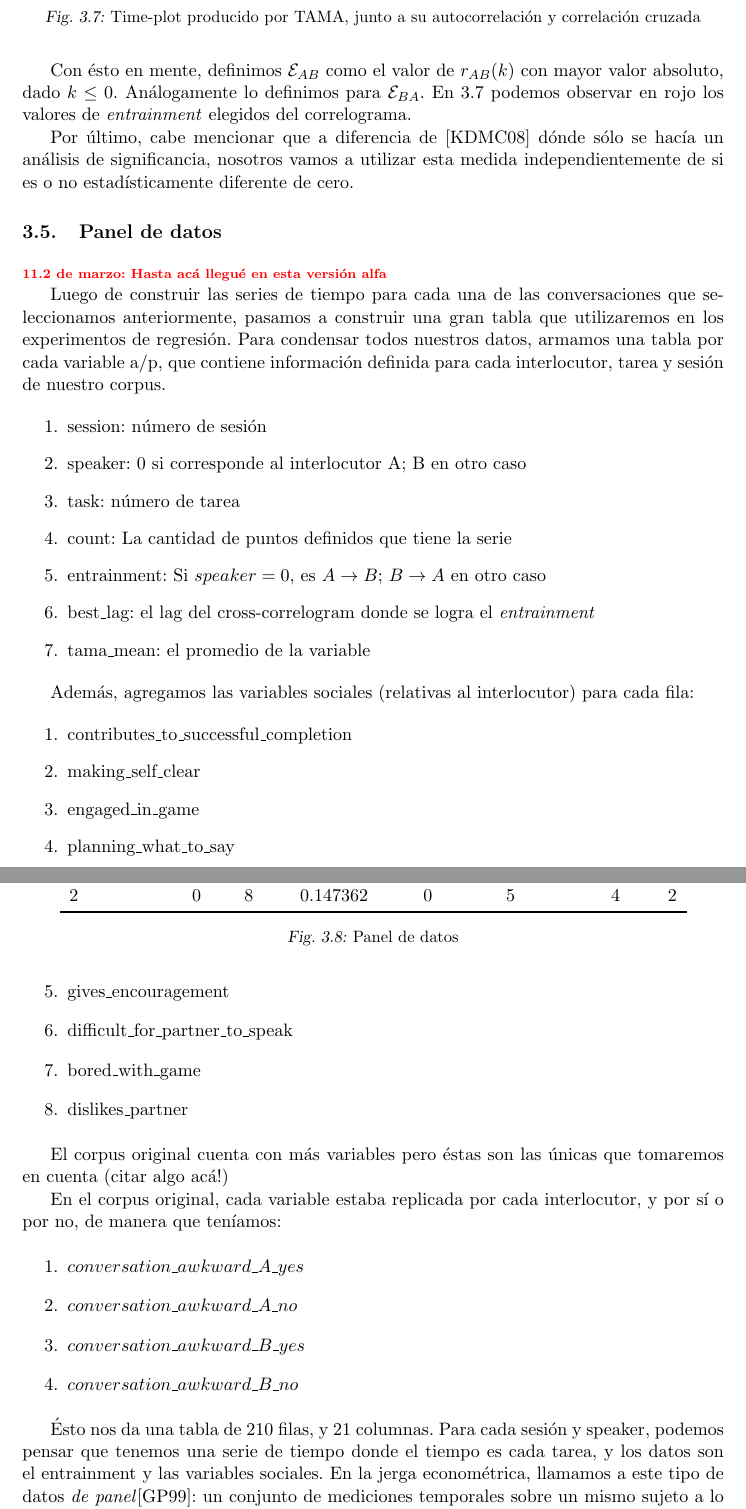
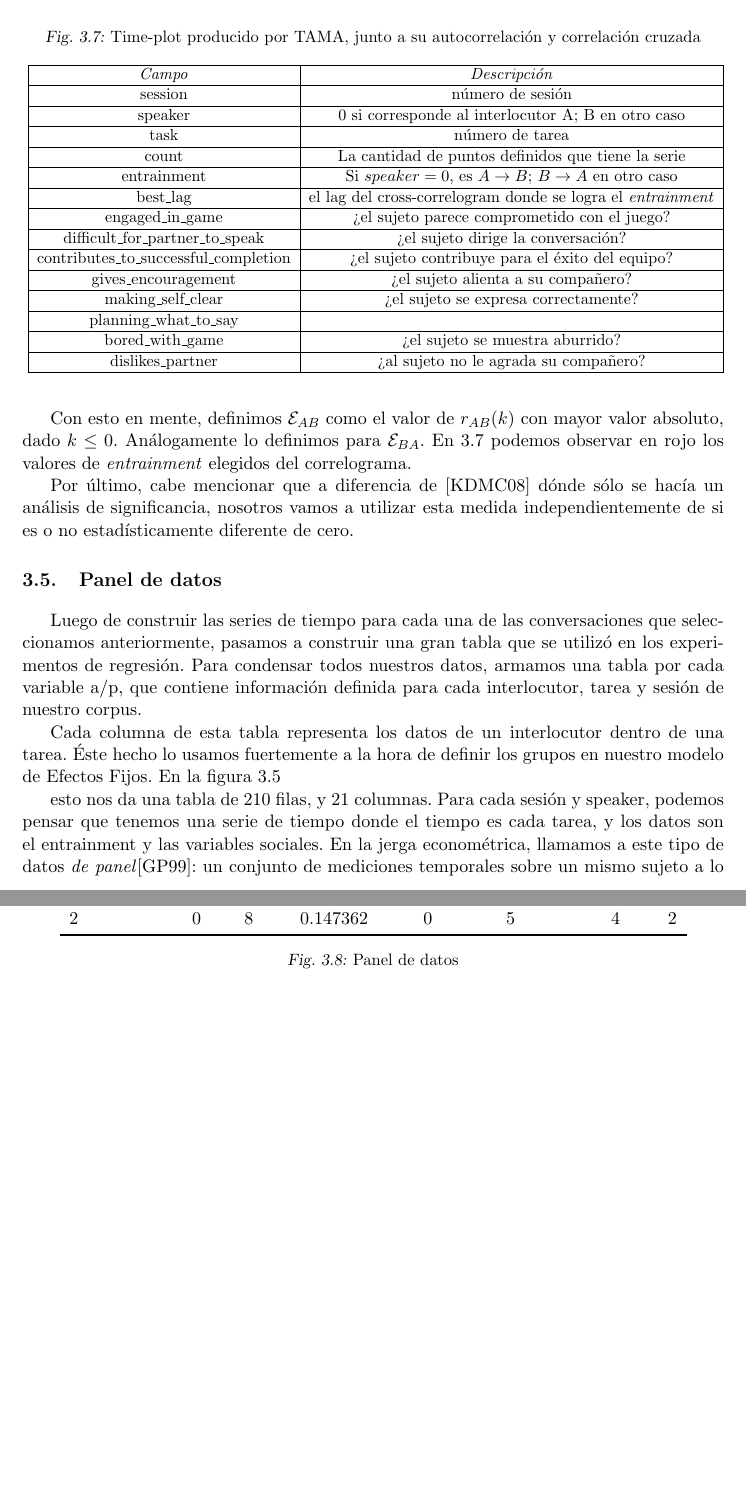
Before and after one commit to luquesky/tesis, a LaTeX thesis (latex/src/tesis.tex, which reads latex/src/panel_data.tex, latex/src/tama.tex): two parts of pages 24 and 25 of 48 before the commit and two parts of pages 24 and 25 of 46 after it, joined at a grey line, cut so that both start at the same text, the shorter picture padded with empty space. The pictures show the PDF file latex/tesis.pdf that the author committed with the source.

Commit message:
Enhance panel data

```diff
--- a/latex/src/panel_data.tex
+++ b/latex/src/panel_data.tex
@@ -1,43 +1,36 @@
 \section{Panel de datos}
 \label{sec:panel_data}
 
-\nota{2 de marzo: Hasta acá llegué en esta versión alfa}
+Luego de construir las series de tiempo para cada una de las conversaciones que seleccionamos anteriormente, pasamos a construir una gran tabla que se utilizó en los experimentos de regresión. Para condensar todos nuestros datos, armamos una tabla por cada variable a/p, que contiene información definida para cada interlocutor, tarea y sesión de nuestro corpus.
 
-Luego de construir las series de tiempo para cada una de las conversaciones que seleccionamos anteriormente, pasamos a construir una gran tabla que utilizaremos en los experimentos de regresión. Para condensar todos nuestros datos, armamos una tabla por cada variable a/p, que contiene información definida para cada interlocutor, tarea y sesión de nuestro corpus.
+Cada columna de esta tabla representa los datos de un interlocutor dentro de una tarea. Éste hecho lo usamos fuertemente a la hora de definir los grupos en nuestro modelo de Efectos Fijos. En la figura \ref{fig:panel_data}
 
-\begin{enumerate}
-  \item session: número de sesión
-  \item speaker: 0 si corresponde al interlocutor A; B en otro caso
-  \item task: número de tarea
-  \item count: La cantidad de puntos definidos que tiene la serie
-  \item entrainment: Si $speaker=0$, es $A\rightarrow B$; $B \rightarrow A$ en otro caso
-  \item best\_lag: el lag del cross-correlogram donde se logra el \emph{entrainment}
-  \item tama\_mean: el promedio de la variable
-\end{enumerate}
+\begin{figure}
+\centering
+\adjustbox{max width=\textwidth}{
+\begin{tabular}{|c|c|}
+  \hline
+  \emph{Campo} & \emph{Descripción} \\\hline
+  session & número de sesión \\\hline
+  speaker & 0 si corresponde al interlocutor A; B en otro caso \\\hline
+  task & número de tarea \\\hline
+  count & La cantidad de puntos definidos que tiene la serie \\\hline
+  entrainment & Si $speaker=0$, es $A\rightarrow B$; $B \rightarrow A$ en otro caso \\\hline
+  best\_lag & el lag del cross-correlogram donde se logra el \emph{entrainment} \\\hline
 
-Además, agregamos las variables sociales (relativas al interlocutor) para cada fila:
+  engaged\_in\_game & ¿el sujeto parece comprometido con el juego? \\\hline
+  difficult\_for\_partner\_to\_speak & ¿el sujeto dirige la conversación? \\\hline
+  contributes\_to\_successful\_completion & ¿el sujeto contribuye para el éxito del equipo? \\\hline
+  gives\_encouragement & ¿el sujeto alienta a su compañero?\\\hline
+  making\_self\_clear & ¿el sujeto se expresa correctamente?\\\hline
 
-\begin{enumerate}
-\item contributes\_to\_successful\_completion
-\item making\_self\_clear
-\item engaged\_in\_game
-\item planning\_what\_to\_say
-\item gives\_encouragement
-\item difficult\_for\_partner\_to\_speak
-\item bored\_with\_game
-\item dislikes\_partner
-\end{enumerate}
+  planning\_what\_to\_say & \\\hline
+  bored\_with\_game & ¿el sujeto se muestra aburrido? \\\hline
+  dislikes\_partner &  ¿al sujeto no le agrada su compañero? \\\hline
+\end{tabular}}
+\label{fig:panel_data}
+\end{figure}
 
-El corpus original cuenta con más variables pero éstas son las únicas que tomaremos en cuenta (citar algo acá!)
-
-En el corpus original, cada variable estaba replicada por cada interlocutor, y por sí o por no, de manera que teníamos:
-
-\begin{enumerate}
-  \item $conversation\_awkward\_A\_yes$
-  \item $conversation\_awkward\_A\_no$
-  \item $conversation\_awkward\_B\_yes$
-  \item $conversation\_awkward\_B\_no$
-\end{enumerate}
 
 
 esto nos da una tabla de 210 filas, y 21 columnas. Para cada sesión y speaker, podemos pensar que tenemos una serie de tiempo donde el tiempo es cada tarea, y los datos son el entrainment y las variables sociales. En la jerga econométrica, llamamos a este tipo de datos \emph{de panel}\cite{gujarati1999}: un conjunto de mediciones temporales sobre un mismo sujeto a lo largo del tiempo. En este caso el sujeto es un interlocutor en una sesión, el tiempo son las tareas, y las mediciones son los entrainments
--- a/latex/src/tama.tex
+++ b/latex/src/tama.tex
@@ -34,4 +34,4 @@ Como se ve en \ref{eq:tama_mean}, el valor que calculamos es una media ponderada
 
 Una vez obtenidas, dado un feature acústico/prosódico y una conversación, dos series de tiempo mediante el cálculo ventana a ventana de \ref{eq:tama_mean}, necesitamos efectuar algún tipo de análisis sobre éstas para obtener una medida del \entrainment.
 
-\nota{Mejorar el dibujo éste y agregarle una descripción}
+\nota{Mejorar este dibujo y agregarle una descripción}
```
Also changed, not shown: latex/src/pooled_ols.tex (+2 -2 lines), latex/tesis.pdf.
